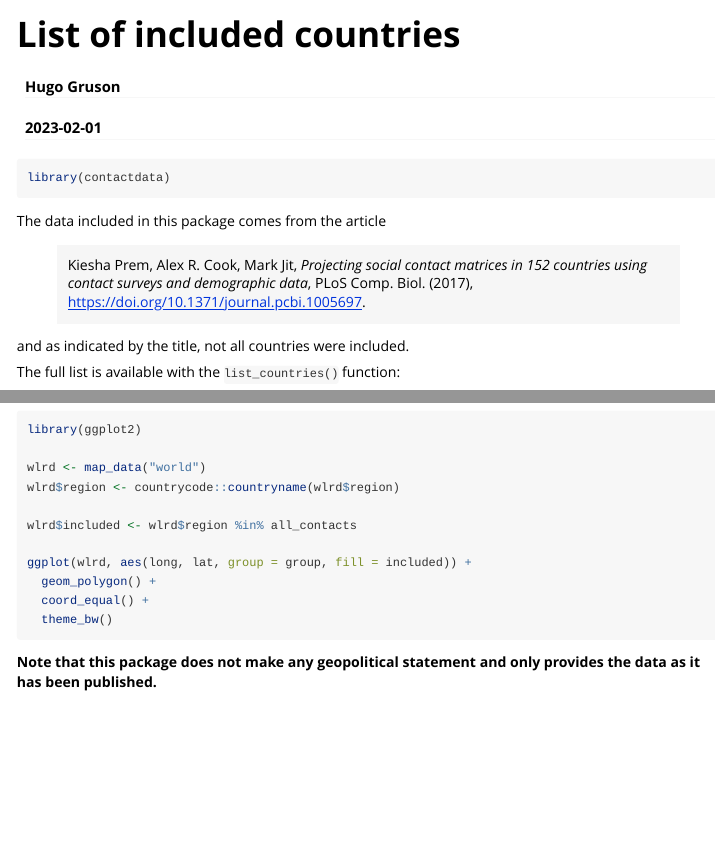
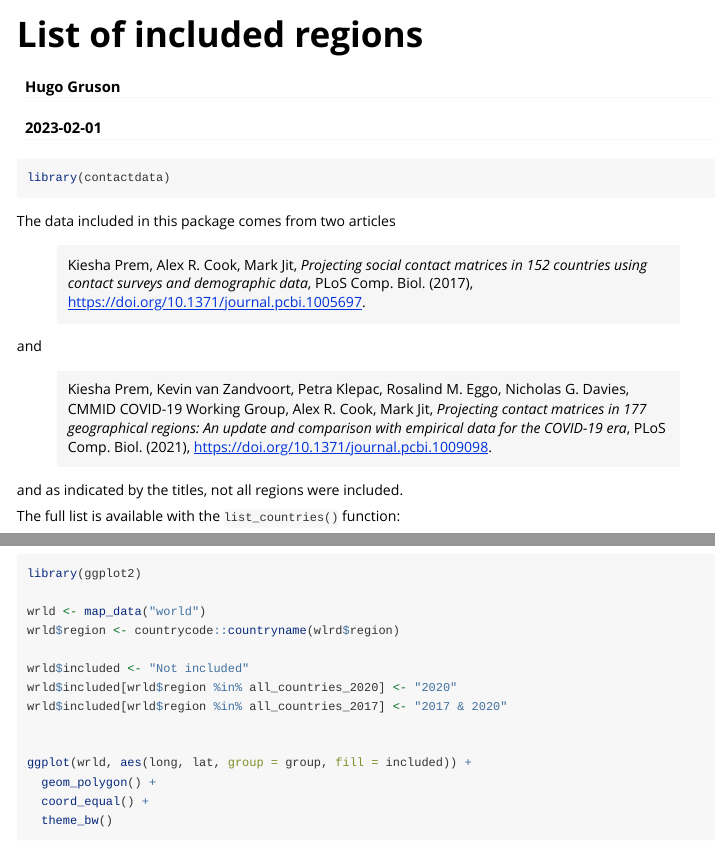
Before and after one commit to Bisaloo/contactdata, an R Markdown document (vignettes/countries.Rmd): the page in a window 1100 px wide, from its top, and a second part further down, joined at a grey line. Rendered offline with R 4.5, knitr and Pandoc, with nearby package versions; some code elsewhere in the file could not run offline.

Commit message:
Update vignette with list of locations

````diff
--- a/vignettes/countries.Rmd
+++ b/vignettes/countries.Rmd
@@ -1,10 +1,10 @@
 ---
-title: "List of included countries"
+title: "List of included regions"
 author: "Hugo Gruson"
 date: "`r Sys.Date()`"
 output: rmarkdown::html_vignette
 vignette: >
-  %\VignetteIndexEntry{List of included countries}
+  %\VignetteIndexEntry{List of included regions}
   %\VignetteEngine{knitr::rmarkdown}
   %\VignetteEncoding{UTF-8}
 ---
@@ -20,13 +20,21 @@ knitr::opts_chunk$set(
 library(contactdata)
 ```
 
-The data included in this package comes from the article
+The data included in this package comes from two articles
 
 > Kiesha Prem, Alex R. Cook, Mark Jit, *Projecting social contact matrices in
 152 countries using contact surveys and demographic data*, PLoS Comp. Biol.
 (2017), https://doi.org/10.1371/journal.pcbi.1005697.
 
-and as indicated by the title, not all countries were included.
+and
+
+> Kiesha Prem, Kevin van Zandvoort, Petra Klepac, Rosalind M. Eggo, Nicholas G.
+Davies, CMMID COVID-19 Working Group, Alex R. Cook, Mark Jit, *Projecting
+contact matrices in 177 geographical regions: An update and comparison with
+empirical data for the COVID-19 era*, PLoS Comp. Biol. (2021),
+https://doi.org/10.1371/journal.pcbi.1009098.
+
+and as indicated by the titles, not all regions were included.
 
 The full list is available with the `list_countries()` function:
 
@@ -40,12 +49,15 @@ dataset:
 ```{r, fig.width=10, fig.fullwidth=TRUE, eval = requireNamespace("ggplot2", quietly = TRUE) & requireNamespace("maps", quietly = TRUE) & requireNamespace("countrycode", quietly = TRUE)}
 library(ggplot2)
 
-wlrd <- map_data("world")
-wlrd$region <- countrycode::countryname(wlrd$region)
+wrld <- map_data("world")
+wrld$region <- countrycode::countryname(wlrd$region)
 
-wlrd$included <- wlrd$region %in% all_contacts
+wrld$included <- "Not included"
+wrld$included[wrld$region %in% all_countries_2020] <- "2020"
+wrld$included[wrld$region %in% all_countries_2017] <- "2017 & 2020"
 
-ggplot(wlrd, aes(long, lat, group = group, fill = included)) +
+
+ggplot(wrld, aes(long, lat, group = group, fill = included)) +
   geom_polygon() +
   coord_equal() +
   theme_bw()
````
Also changed, not shown: vignettes/countries.Rmd (3 more changed lines).
